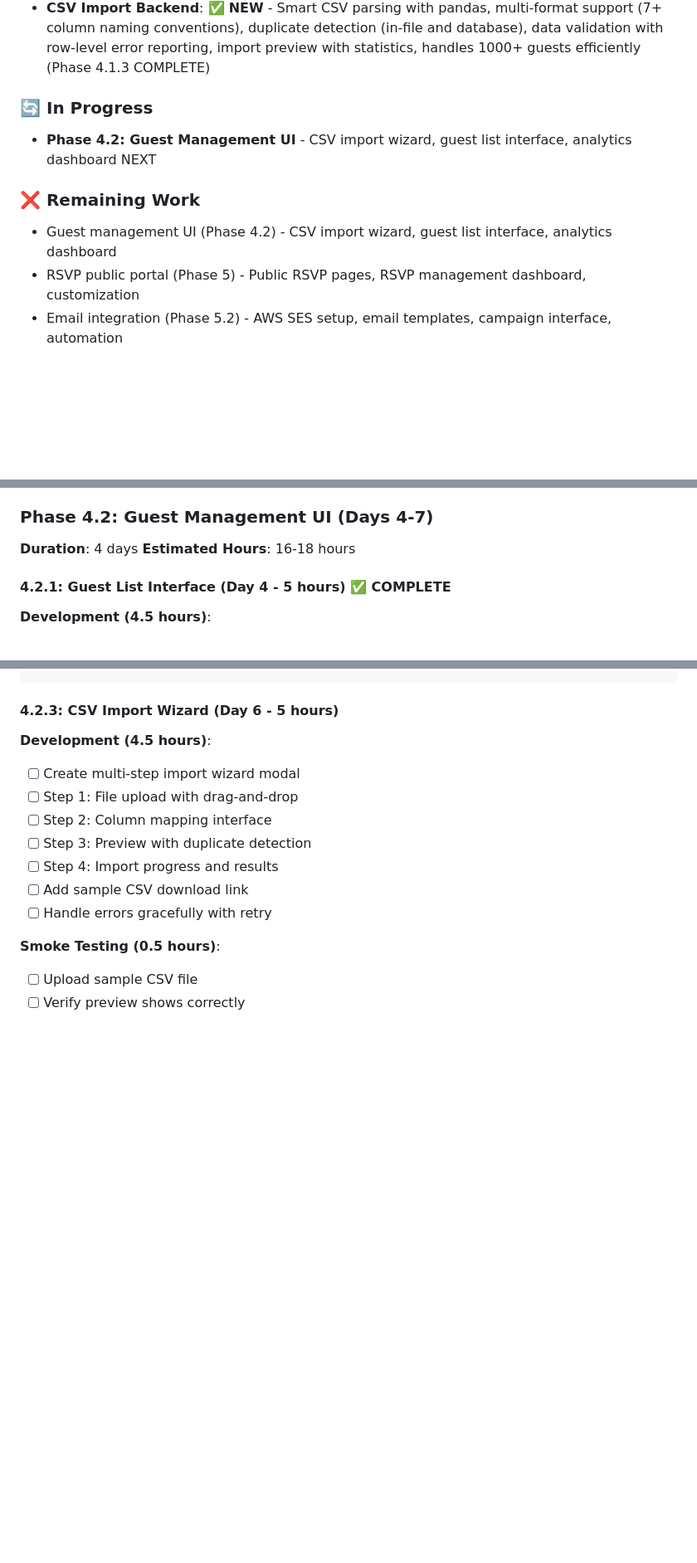
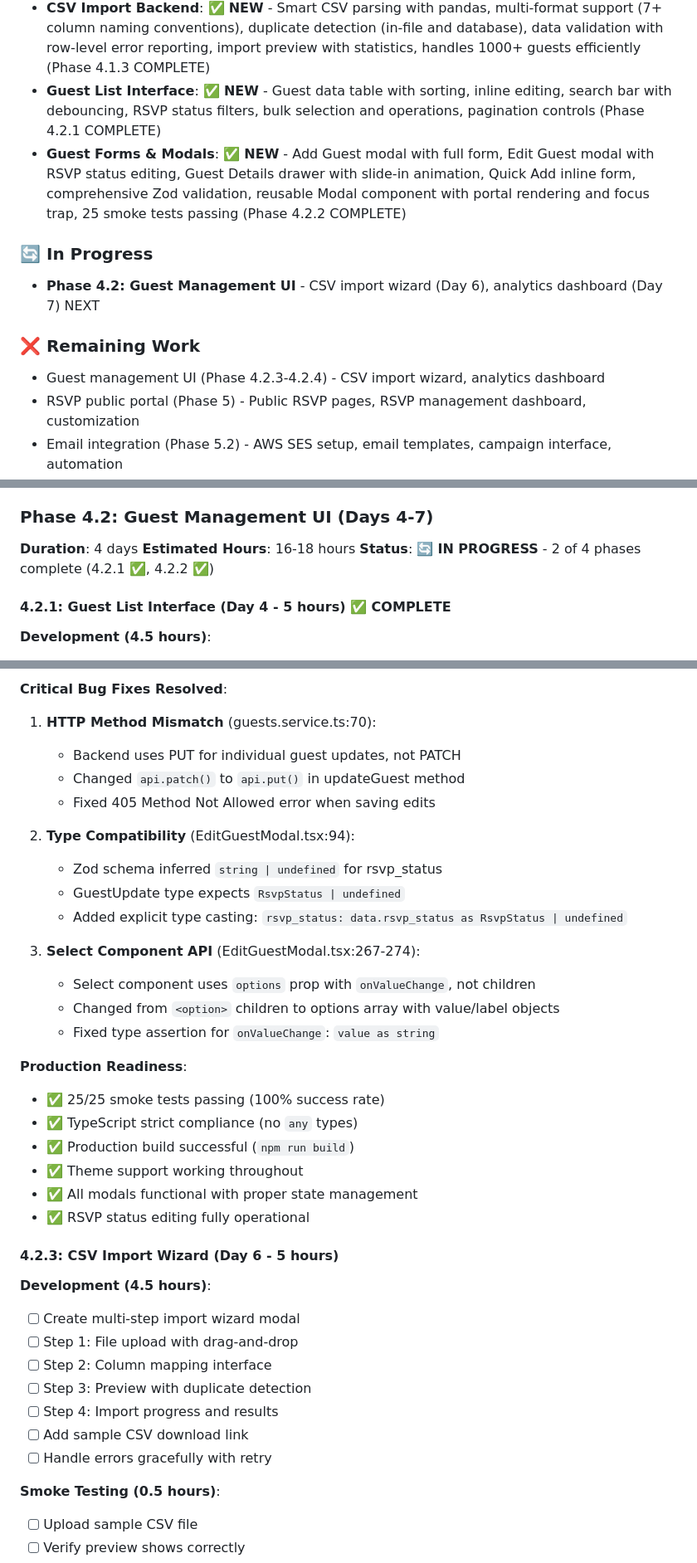
Before and after one commit to guidoasbun/party-time, a Markdown page: documentation/new-roadmap.md, 3 parts joined by grey strips. Shown at 83% size. GitHub-like rendering; blank space fills up the shorter version.

```diff
--- a/documentation/new-roadmap.md
+++ b/documentation/new-roadmap.md
@@ -31,14 +31,16 @@
 - **Guest API Endpoints**: ✅ **NEW** - Complete guest CRUD operations with search, filtering, sorting, bulk operations (delete, status update), dietary restrictions filtering (Phase 4.1.1 COMPLETE)
 - **RSVP Token System**: ✅ **NEW** - 8-character alphanumeric tokens with validation endpoints, invitation link generator with social sharing, QR code generation with theme support, token tracking (expiration, first/last access), token regeneration with confirmation (Phase 4.1.2 COMPLETE)
 - **CSV Import Backend**: ✅ **NEW** - Smart CSV parsing with pandas, multi-format support (7+ column naming conventions), duplicate detection (in-file and database), data validation with row-level error reporting, import preview with statistics, handles 1000+ guests efficiently (Phase 4.1.3 COMPLETE)
+- **Guest List Interface**: ✅ **NEW** - Guest data table with sorting, inline editing, search bar with debouncing, RSVP status filters, bulk selection and operations, pagination controls (Phase 4.2.1 COMPLETE)
+- **Guest Forms & Modals**: ✅ **NEW** - Add Guest modal with full form, Edit Guest modal with RSVP status editing, Guest Details drawer with slide-in animation, Quick Add inline form, comprehensive Zod validation, reusable Modal component with portal rendering and focus trap, 25 smoke tests passing (Phase 4.2.2 COMPLETE)
 
 ### 🔄 In Progress
 
-- **Phase 4.2: Guest Management UI** - CSV import wizard, guest list interface, analytics dashboard NEXT
+- **Phase 4.2: Guest Management UI** - CSV import wizard (Day 6), analytics dashboard (Day 7) NEXT
 
 ### ❌ Remaining Work
 
-- Guest management UI (Phase 4.2) - CSV import wizard, guest list interface, analytics dashboard
+- Guest management UI (Phase 4.2.3-4.2.4) - CSV import wizard, analytics dashboard
 - RSVP public portal (Phase 5) - Public RSVP pages, RSVP management dashboard, customization
 - Email integration (Phase 5.2) - AWS SES setup, email templates, campaign interface, automation
 - Interactive Seating Charts (Phase 6) - Fabric.js canvas, table management, guest assignments
@@ -858,6 +860,7 @@ postman/environment-template.json (environment variables)
 
 **Duration**: 4 days
 **Estimated Hours**: 16-18 hours
+**Status**: 🔄 **IN PROGRESS** - 2 of 4 phases complete (4.2.1 ✅, 4.2.2 ✅)
 
 #### 4.2.1: Guest List Interface (Day 4 - 5 hours) ✅ COMPLETE
 
@@ -940,3 +984,27 @@ frontend/src/components/guests/QuickAddGuest.tsx
+**Critical Bug Fixes Resolved**:
+
+1. **HTTP Method Mismatch** (guests.service.ts:70):
+   - Backend uses PUT for individual guest updates, not PATCH
+   - Changed `api.patch()` to `api.put()` in updateGuest method
+   - Fixed 405 Method Not Allowed error when saving edits
+
+2. **Type Compatibility** (EditGuestModal.tsx:94):
+   - Zod schema inferred `string | undefined` for rsvp_status
+   - GuestUpdate type expects `RsvpStatus | undefined`
+   - Added explicit type casting: `rsvp_status: data.rsvp_status as RsvpStatus | undefined`
+
+3. **Select Component API** (EditGuestModal.tsx:267-274):
+   - Select component uses `options` prop with `onValueChange`, not children
+   - Changed from `<option>` children to options array with value/label objects
+   - Fixed type assertion for `onValueChange`: `value as string`
+
+**Production Readiness**:
+- ✅ 25/25 smoke tests passing (100% success rate)
+- ✅ TypeScript strict compliance (no `any` types)
+- ✅ Production build successful (`npm run build`)
+- ✅ Theme support working throughout
+- ✅ All modals functional with proper state management
+- ✅ RSVP status editing fully operational
 
 #### 4.2.3: CSV Import Wizard (Day 6 - 5 hours)
 
```
Also changed, not shown: other parts of documentation/new-roadmap.md (+67 -26 lines), documentation/phase-4.2.2-summary.md (added, +538 -0 lines).
